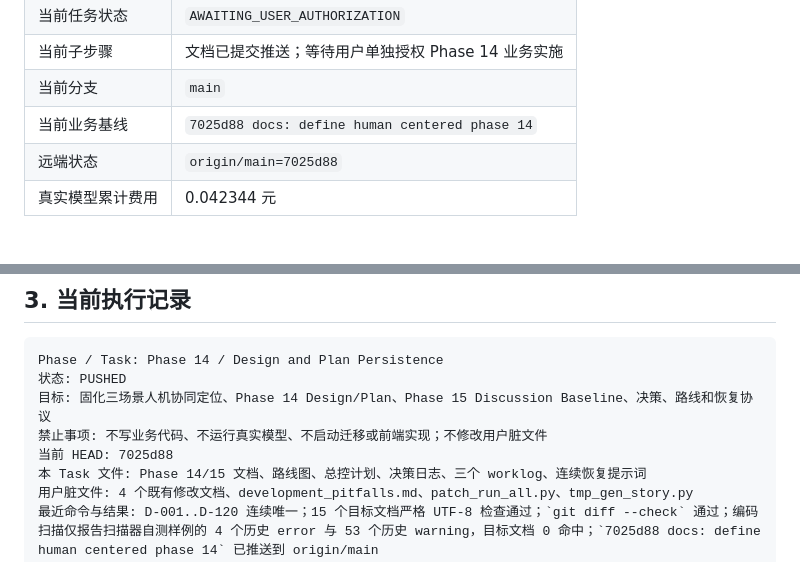
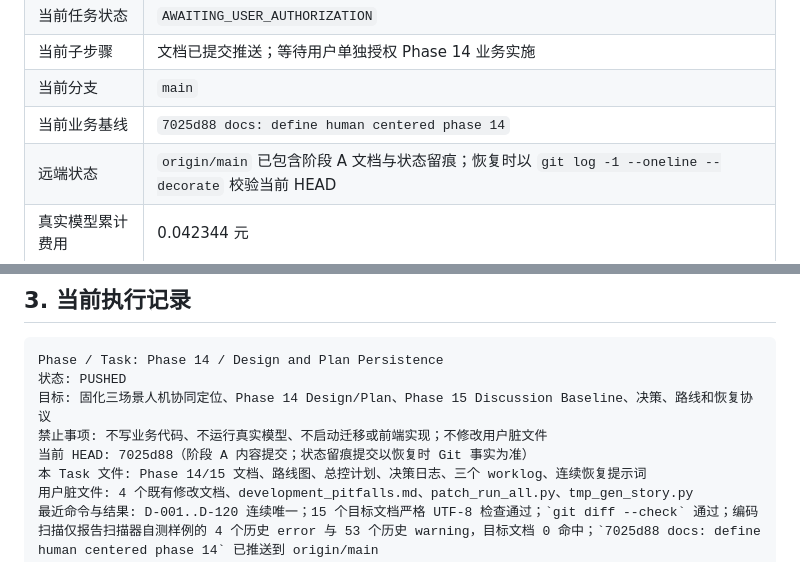
Before and after one commit to 24KQ/live-agent, a Markdown page: docs/worklog/continuous_execution_state.md, 2 parts joined by grey strips. Rendered like a GitHub page.

Commit message:
docs: stabilize phase 14 recovery state

```diff
--- a/docs/worklog/continuous_execution_state.md
+++ b/docs/worklog/continuous_execution_state.md
@@ -15,7 +15,7 @@
 | 当前子步骤 | 文档已提交推送；等待用户单独授权 Phase 14 业务实施 |
 | 当前分支 | `main` |
 | 当前业务基线 | `7025d88 docs: define human centered phase 14` |
-| 远端状态 | `origin/main=7025d88` |
+| 远端状态 | `origin/main` 已包含阶段 A 文档与状态留痕；恢复时以 `git log -1 --oneline --decorate` 校验当前 HEAD |
 | 真实模型累计费用 | 0.042344 元 |
 
 ## 2. 当前授权边界
@@ -34,7 +34,7 @@ Phase / Task: Phase 14 / Design and Plan Persistence
 状态: PUSHED
 目标: 固化三场景人机协同定位、Phase 14 Design/Plan、Phase 15 Discussion Baseline、决策、路线和恢复协议
 禁止事项: 不写业务代码、不运行真实模型、不启动迁移或前端实现；不修改用户脏文件
-当前 HEAD: 7025d88
+当前 HEAD: 7025d88（阶段 A 内容提交；状态留痕提交以恢复时 Git 事实为准）
 本 Task 文件: Phase 14/15 文档、路线图、总控计划、决策日志、三个 worklog、连续恢复提示词
 用户脏文件: 4 个既有修改文档、development_pitfalls.md、patch_run_all.py、tmp_gen_story.py
 最近命令与结果: D-001..D-120 连续唯一；15 个目标文档严格 UTF-8 检查通过；`git diff --check` 通过；编码扫描仅报告扫描器自测样例的 4 个历史 error 与 53 个历史 warning，目标文档 0 命中；`7025d88 docs: define human centered phase 14` 已推送到 origin/main
```
